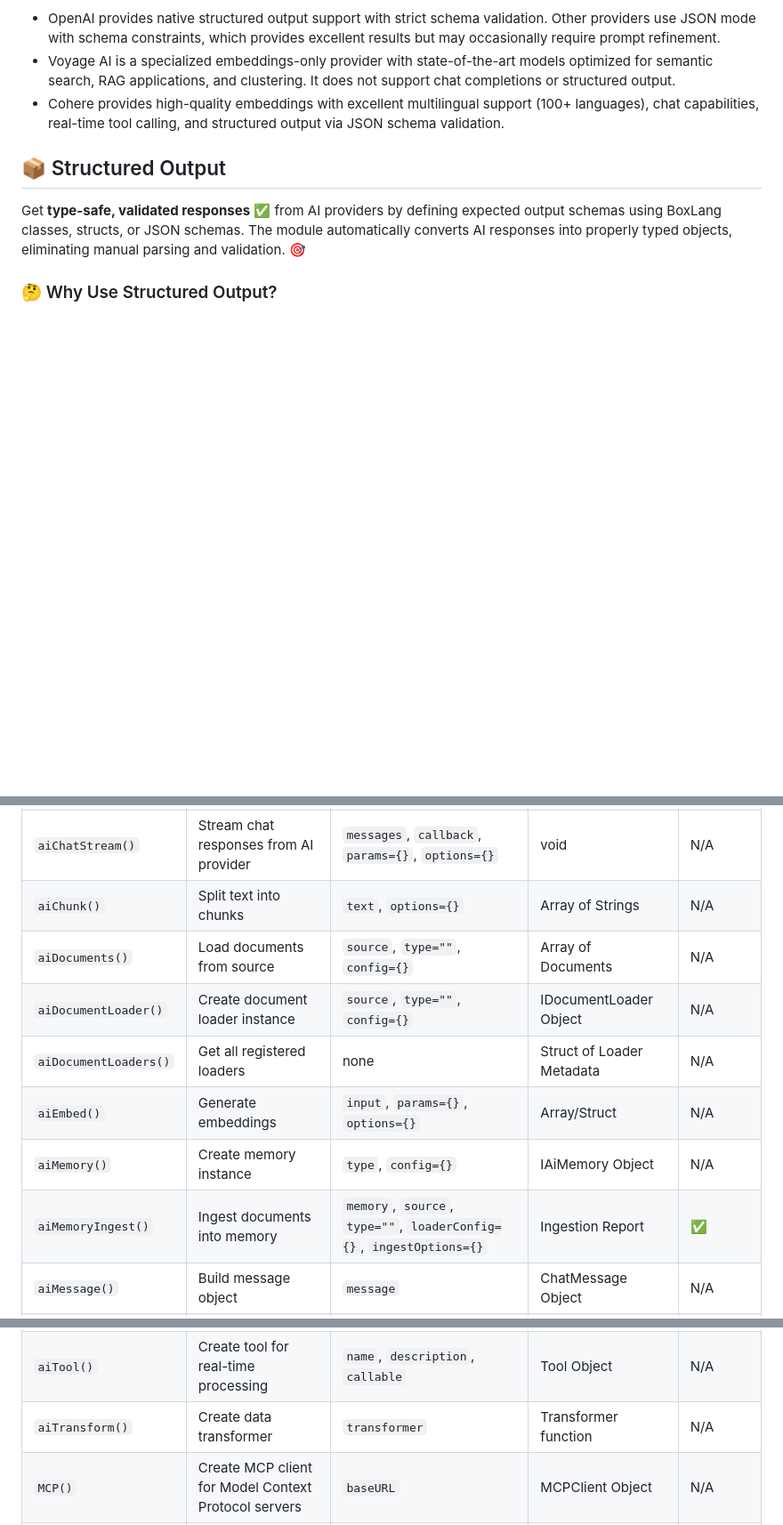
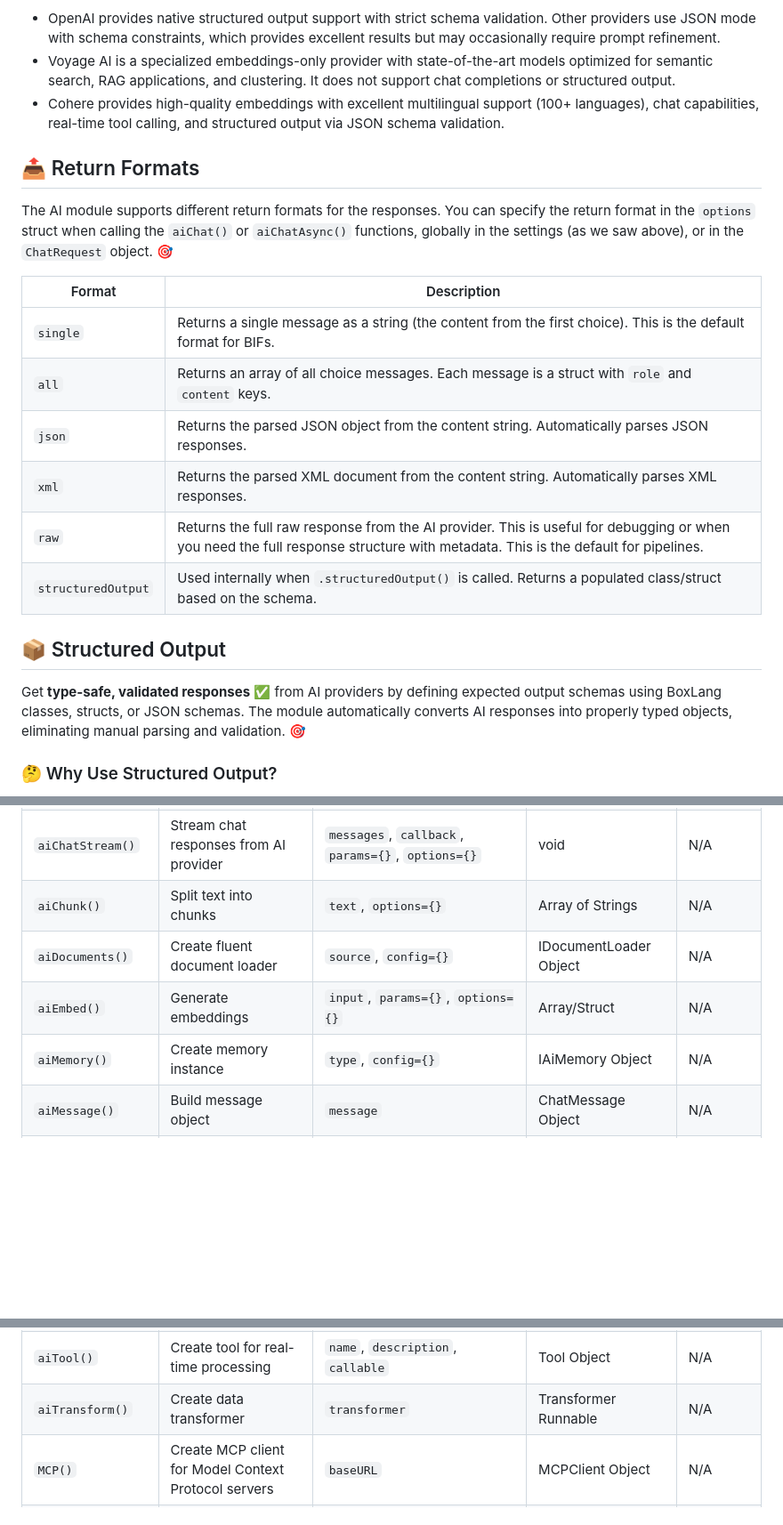
Before and after one commit to ortus-boxlang/bx-ai, a Markdown page: readme.md, 3 parts joined by grey strips. Shown at 89% size. Rendered like a GitHub page; blank space fills up the shorter version.

Commit message:
more docs

```diff
--- a/readme.md
+++ b/readme.md
@@ -128,6 +128,20 @@ Here is a matrix of the providers and their feature support. Please keep checkin
 - OpenAI provides native structured output support with strict schema validation. Other providers use JSON mode with schema constraints, which provides excellent results but may occasionally require prompt refinement.
 - Voyage AI is a specialized embeddings-only provider with state-of-the-art models optimized for semantic search, RAG applications, and clustering. It does not support chat completions or structured output.
 - Cohere provides high-quality embeddings with excellent multilingual support (100+ languages), chat capabilities, real-time tool calling, and structured output via JSON schema validation.
+
+
+## 📤 Return Formats
+
+The AI module supports different return formats for the responses. You can specify the return format in the `options` struct when calling the `aiChat()` or `aiChatAsync()` functions, globally in the settings (as we saw above), or in the `ChatRequest` object. 🎯
+
+| Format | Description |
+|--------|-------------|
+| `single` | Returns a single message as a string (the content from the first choice). This is the default format for BIFs. |
+| `all` | Returns an array of all choice messages. Each message is a struct with `role` and `content` keys. |
+| `json` | Returns the parsed JSON object from the content string. Automatically parses JSON responses. |
+| `xml` | Returns the parsed XML document from the content string. Automatically parses XML responses. |
+| `raw` | Returns the full raw response from the AI provider. This is useful for debugging or when you need the full response structure with metadata. This is the default for pipelines. |
+| `structuredOutput` | Used internally when `.structuredOutput()` is called. Returns a populated class/struct based on the schema. |
 
 ## 📦 Structured Output
 
@@ -564,19 +568,16 @@ The AI module supports different return formats for the responses. You can speci
 | `aiChatRequest()` | Compose raw chat request | `messages`, `params`, `options`, `headers` | AiRequestObject | N/A |
 | `aiChatStream()` | Stream chat responses from AI provider | `messages`, `callback`, `params={}`, `options={}` | void | N/A |
 | `aiChunk()` | Split text into chunks | `text`, `options={}` | Array of Strings | N/A |
-| `aiDocuments()` | Load documents from source | `source`, `type=""`, `config={}` | Array of Documents | N/A |
-| `aiDocumentLoader()` | Create document loader instance | `source`, `type=""`, `config={}` | IDocumentLoader Object | N/A |
-| `aiDocumentLoaders()` | Get all registered loaders | none | Struct of Loader Metadata | N/A |
+| `aiDocuments()` | Create fluent document loader | `source`, `config={}` | IDocumentLoader Object | N/A |
 | `aiEmbed()` | Generate embeddings | `input`, `params={}`, `options={}` | Array/Struct | N/A |
 | `aiMemory()` | Create memory instance | `type`, `config={}` | IAiMemory Object | N/A |
-| `aiMemoryIngest()` | Ingest documents into memory | `memory`, `source`, `type=""`, `loaderConfig={}`, `ingestOptions={}` | Ingestion Report | ✅ |
 | `aiMessage()` | Build message object | `message` | ChatMessage Object | N/A |
 | `aiModel()` | Create AI model wrapper | `provider`, `apiKey` | AiModel Object | N/A |
 | `aiPopulate()` | Populate class/struct from JSON | `target`, `data` | Populated Object | N/A |
 | `aiService()` | Create AI service provider | `provider`, `apiKey` | IService Object | N/A |
 | `aiTokens()` | Estimate token count | `text`, `options={}` | Numeric | N/A |
 | `aiTool()` | Create tool for real-time processing | `name`, `description`, `callable` | Tool Object | N/A |
-| `aiTransform()` | Create data transformer | `transformer` | Transformer function | N/A |
+| `aiTransform()` | Create data transformer | `transformer` | Transformer Runnable | N/A |
 | `MCP()` | Create MCP client for Model Context Protocol servers | `baseURL` | MCPClient Object | N/A |
 | `mcpServer()` | Get or create MCP server for exposing tools | `name="default"`, `description`, `version`, `cors` | MCPServer Object | N/A |
 
```
Also changed, not shown: other parts of readme.md (+0 -10 lines).
